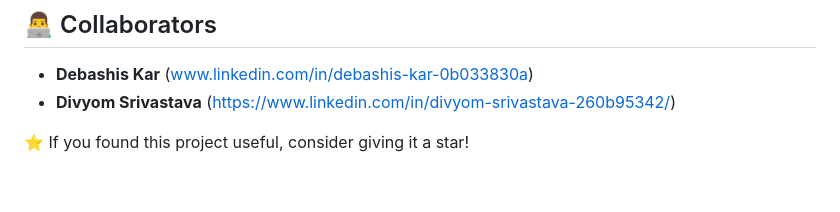
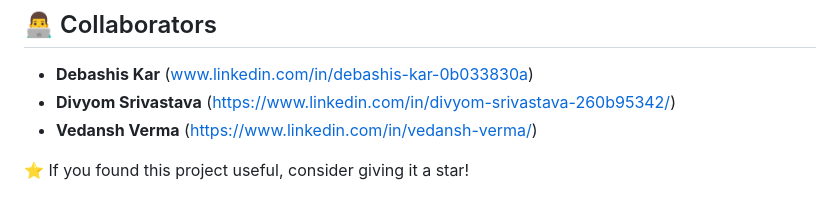
Before and after one commit to deba012/Molecular_Solubility_Prediction, a Markdown page: README.md, the part around the change. Drawn GitHub-style.

```diff
--- a/README.md
+++ b/README.md
@@ -139,5 +139,6 @@ molecular-solubility-prediction/
 
 - **Debashis Kar** (www.linkedin.com/in/debashis-kar-0b033830a)
 - **Divyom Srivastava** (https://www.linkedin.com/in/divyom-srivastava-260b95342/)
+- **Vedansh Verma** (https://www.linkedin.com/in/vedansh-verma/)
 
 ⭐ If you found this project useful, consider giving it a star!
```
